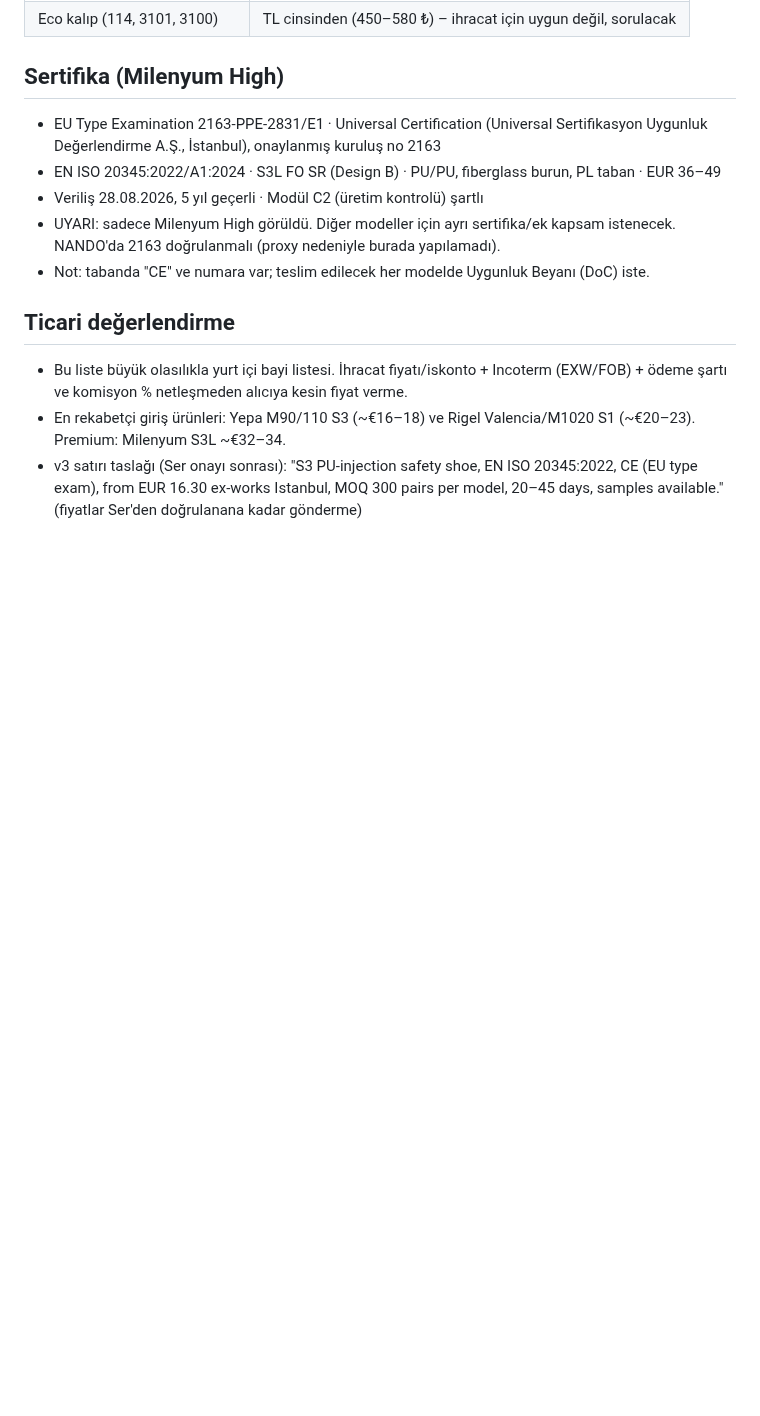
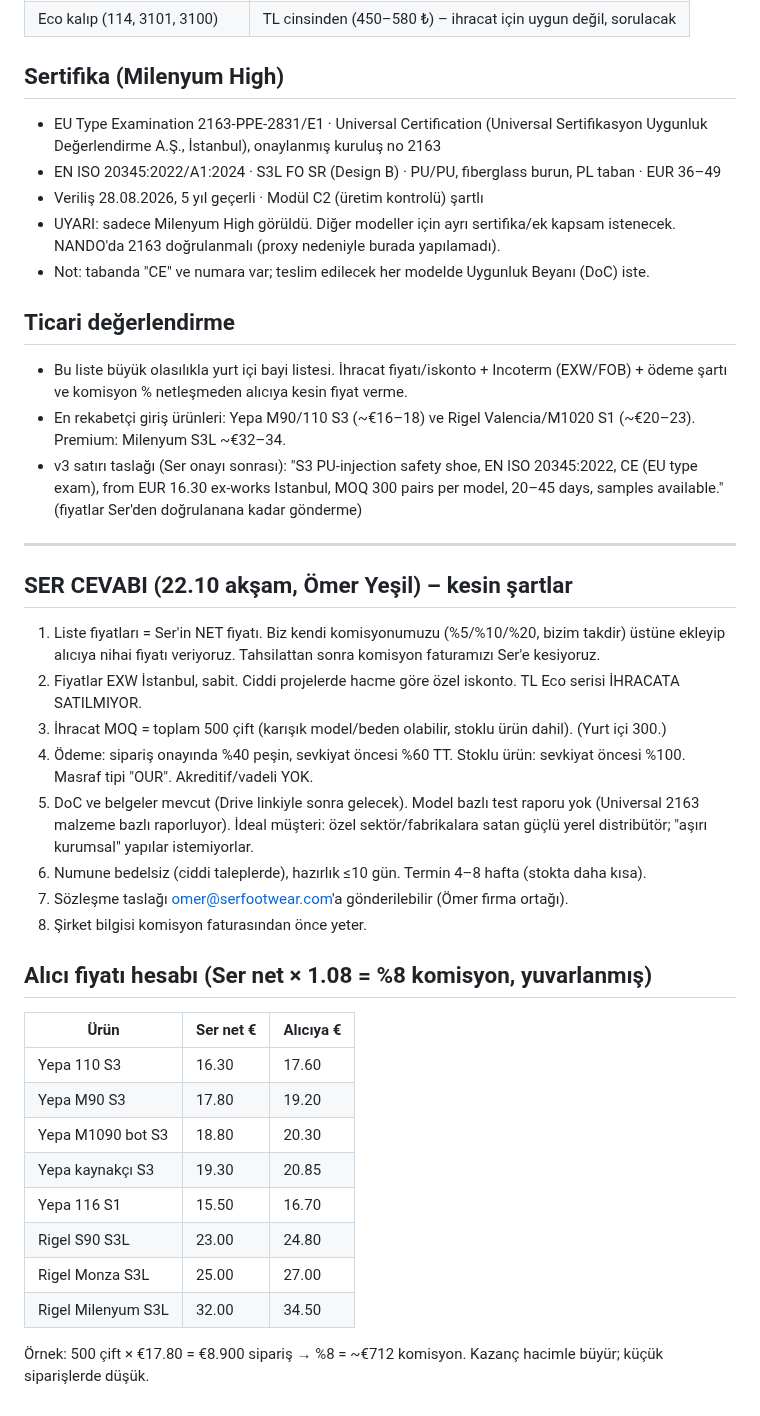
Before and after one commit to kahiyecoffee-del/Li, a Markdown page: kkd-ticaret/16-ser-rigel-fiyat-ozeti.md, the part around the change. GitHub-like rendering; blank space fills up the shorter version.

Commit message:
Ser cevabı: kesin ticari şartlar ve alıcı fiyat hesabı
Co-Authored-By: Claude Sonnet 5.5 <noreply@anthropic.com>
Claude-Session: https://claude.ai/code/session_01J8EKPDpd9hBg34PT2K2R8X

```diff
--- a/kkd-ticaret/16-ser-rigel-fiyat-ozeti.md
+++ b/kkd-ticaret/16-ser-rigel-fiyat-ozeti.md
@@ -48,3 +48,27 @@ Fiyatlar EUR + KDV (ihracatta KDV yok). Incoterm/ihracat iskontosu listede YOK
 - Bu liste büyük olasılıkla yurt içi bayi listesi. İhracat fiyatı/iskonto + Incoterm (EXW/FOB) + ödeme şartı ve komisyon % netleşmeden alıcıya kesin fiyat verme.
 - En rekabetçi giriş ürünleri: Yepa M90/110 S3 (~€16–18) ve Rigel Valencia/M1020 S1 (~€20–23). Premium: Milenyum S3L ~€32–34.
 - v3 satırı taslağı (Ser onayı sonrası): "S3 PU-injection safety shoe, EN ISO 20345:2022, CE (EU type exam), from EUR 16.30 ex-works Istanbul, MOQ 300 pairs per model, 20–45 days, samples available." (fiyatlar Ser'den doğrulanana kadar gönderme)
+
+---
+## SER CEVABI (22.10 akşam, Ömer Yeşil) – kesin şartlar
+1. Liste fiyatları = Ser'in NET fiyatı. Biz kendi komisyonumuzu (%5/%10/%20, bizim takdir) üstüne ekleyip alıcıya nihai fiyatı veriyoruz. Tahsilattan sonra komisyon faturamızı Ser'e kesiyoruz.
+2. Fiyatlar EXW İstanbul, sabit. Ciddi projelerde hacme göre özel iskonto. TL Eco serisi İHRACATA SATILMIYOR.
+3. İhracat MOQ = toplam 500 çift (karışık model/beden olabilir, stoklu ürün dahil). (Yurt içi 300.)
+4. Ödeme: sipariş onayında %40 peşin, sevkiyat öncesi %60 TT. Stoklu ürün: sevkiyat öncesi %100. Masraf tipi "OUR". Akreditif/vadeli YOK.
+5. DoC ve belgeler mevcut (Drive linkiyle sonra gelecek). Model bazlı test raporu yok (Universal 2163 malzeme bazlı raporluyor). İdeal müşteri: özel sektör/fabrikalara satan güçlü yerel distribütör; "aşırı kurumsal" yapılar istemiyorlar.
+6. Numune bedelsiz (ciddi taleplerde), hazırlık ≤10 gün. Termin 4–8 hafta (stokta daha kısa).
+7. Sözleşme taslağı omer@serfootwear.com'a gönderilebilir (Ömer firma ortağı).
+8. Şirket bilgisi komisyon faturasından önce yeter.
+
+## Alıcı fiyatı hesabı (Ser net × 1.08 = %8 komisyon, yuvarlanmış)
+| Ürün | Ser net € | Alıcıya € |
+|---|---|---|
+| Yepa 110 S3 | 16.30 | 17.60 |
+| Yepa M90 S3 | 17.80 | 19.20 |
+| Yepa M1090 bot S3 | 18.80 | 20.30 |
+| Yepa kaynakçı S3 | 19.30 | 20.85 |
+| Yepa 116 S1 | 15.50 | 16.70 |
+| Rigel S90 S3L | 23.00 | 24.80 |
+| Rigel Monza S3L | 25.00 | 27.00 |
+| Rigel Milenyum S3L | 32.00 | 34.50 |
+Örnek: 500 çift × €17.80 = €8.900 sipariş → %8 = ~€712 komisyon. Kazanç hacimle büyür; küçük siparişlerde düşük.
```
Also changed, not shown: kkd-ticaret/00-durum.md (+3 -0 lines).
